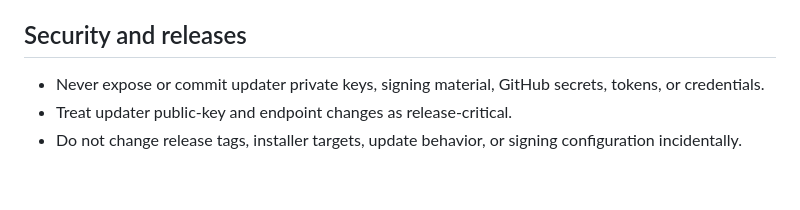
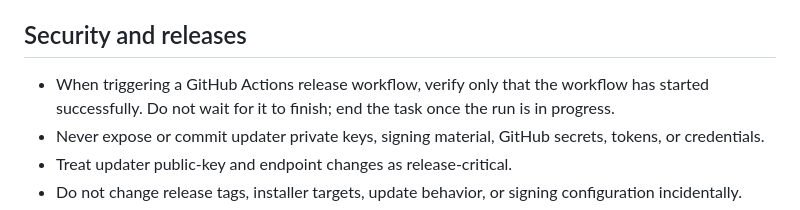
Before and after one commit to JustMarkDev/music-companion, a Markdown page: AGENTS.md, the part around the change. Rendered like a GitHub page; blank space fills up the shorter version.

Commit message:
Clarify release workflow verification
- Note that GitHub Actions release runs only need to be started successfully
- End the task once the workflow is in progress

```diff
--- a/AGENTS.md
+++ b/AGENTS.md
@@ -75,6 +75,9 @@ Apply validation proportionally:
 
 ## Security and releases
 
+- When triggering a GitHub Actions release workflow, verify only that the
+  workflow has started successfully. Do not wait for it to finish; end the task
+  once the run is in progress.
 - Never expose or commit updater private keys, signing material, GitHub secrets,
   tokens, or credentials.
 - Treat updater public-key and endpoint changes as release-critical.
```
